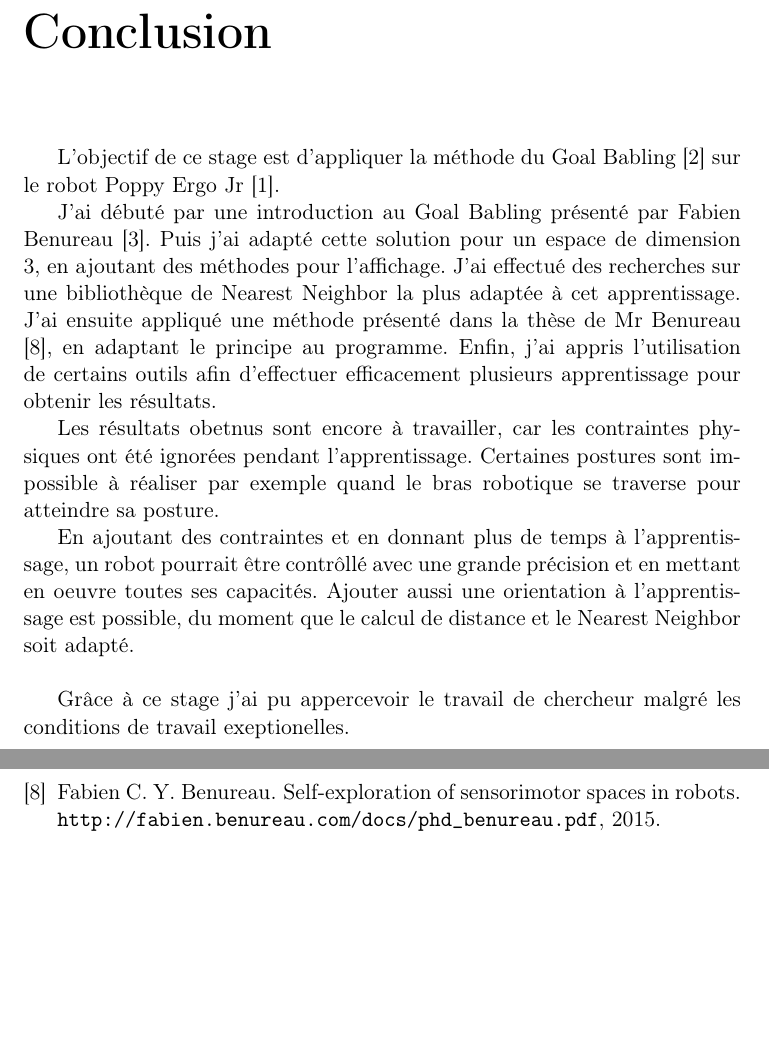
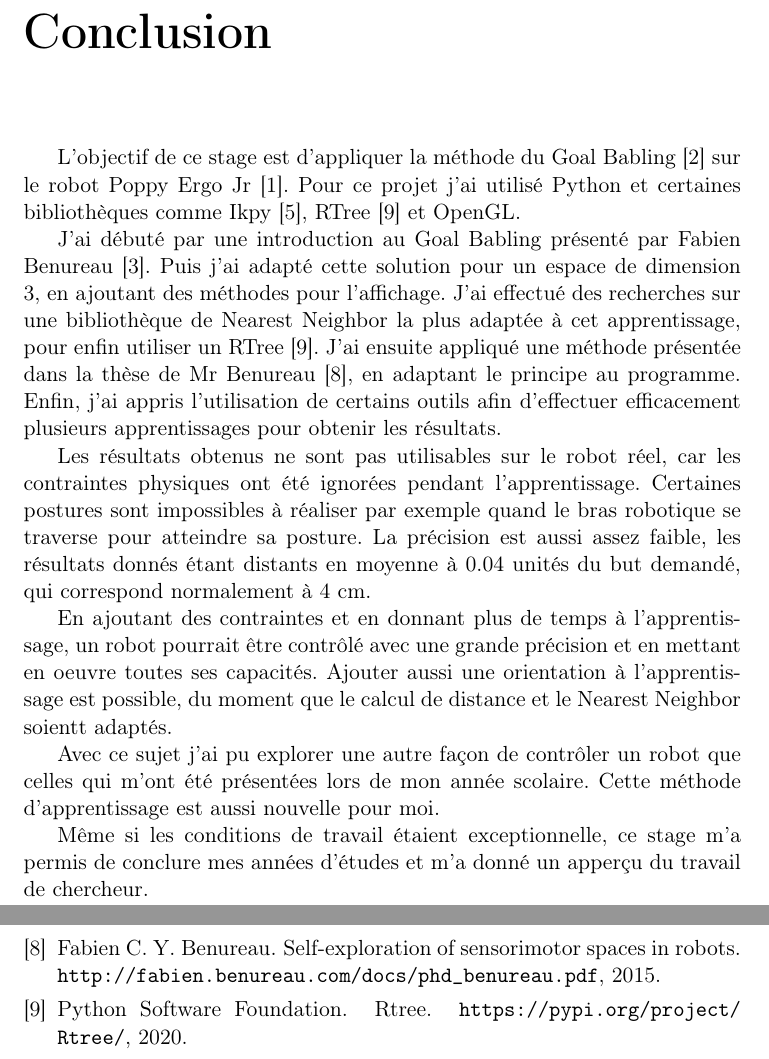
Before and after one commit to lukyky414/Goal_Babling, a LaTeX document (rapport/rapport.tex, which reads rapport/sample.bib): two parts of pages 23 and 24 of 24, joined at a grey line, cut so that both start at the same text, the shorter picture padded with empty space. Compiled offline with pdfLaTeX.

Commit message:
Conclusion - Rapport rendu

```diff
--- a/rapport/rapport.tex
+++ b/rapport/rapport.tex
@@ -694,28 +694,25 @@ La précision est aussi impactée négativement avec l'augmentation de la résol
 
 % Rappel du sujet,
 L'objectif de ce stage est d'appliquer la méthode du Goal Babling \cite{GoalBabling} sur le robot Poppy Ergo Jr \cite{PoppyErgoJr}.
+Pour ce projet j'ai utilisé Python et certaines bibliothèques comme Ikpy \cite{IKPy}, RTree \cite{RTree} et OpenGL.
 
 J'ai débuté par une introduction au Goal Babling présenté par Fabien Benureau \cite{TutoGoalBabling}.
 Puis j'ai adapté cette solution pour un espace de dimension 3, en ajoutant des méthodes pour l'affichage.
-J'ai effectué des recherches sur une bibliothèque de Nearest Neighbor la plus adaptée à cet apprentissage.
-J'ai ensuite appliqué une méthode présenté dans la thèse de Mr Benureau \cite{TheseBenureau}, en adaptant le principe au programme.
-Enfin, j'ai appris l'utilisation de certains outils afin d'effectuer efficacement plusieurs apprentissage pour obtenir les résultats.
+J'ai effectué des recherches sur une bibliothèque de Nearest Neighbor la plus adaptée à cet apprentissage, pour enfin utiliser un RTree \cite{RTree}.
+J'ai ensuite appliqué une méthode présentée dans la thèse de Mr Benureau \cite{TheseBenureau}, en adaptant le principe au programme.
+Enfin, j'ai appris l'utilisation de certains outils afin d'effectuer efficacement plusieurs apprentissages pour obtenir les résultats.
 
-% rappel des résultats,
-Les résultats obetnus sont encore à travailler, car les contraintes physiques ont été ignorées pendant l'apprentissage.
-Certaines postures sont impossible à réaliser par exemple quand le bras robotique se traverse pour atteindre sa posture.
+Les résultats obtenus ne sont pas utilisables sur le robot réel, car les contraintes physiques ont été ignorées pendant l'apprentissage.
+Certaines postures sont impossibles à réaliser par exemple quand le bras robotique se traverse pour atteindre sa posture.
+La précision est aussi assez faible, les résultats donnés étant distants en moyenne à 0.04 unités du but demandé, qui correspond normalement à 4 cm.
 
-% vers quoi ça va mener (ouverture pour toi, pour moi c'est la suite du sujet etc),
-En ajoutant des contraintes et en donnant plus de temps à l'apprentissage, un robot pourrait être contrôllé avec une grande précision et en mettant en oeuvre toutes ses capacités.
-Ajouter aussi une orientation à l'apprentissage est possible, du moment que le calcul de distance et le Nearest Neighbor soit adapté.
+En ajoutant des contraintes et en donnant plus de temps à l'apprentissage, un robot pourrait être contrôlé avec une grande précision et en mettant en oeuvre toutes ses capacités.
+Ajouter aussi une orientation à l'apprentissage est possible, du moment que le calcul de distance et le Nearest Neighbor soientt adaptés.
 
-\phantom{INVISIBLE LINE}
+Avec ce sujet j'ai pu explorer une autre façon de contrôler un robot que celles qui m'ont été présentées lors de mon année scolaire.
+Cette méthode d'apprentissage est aussi nouvelle pour moi.
 
-% ce que ça m'a appris,
-Grâce à ce stage j'ai pu appercevoir le travail de chercheur malgré les conditions de travail exeptionelles.
-% si c'est en accord avec ma formation,
-% en quoi ma formation m'a aidé à être opérationnelle sur mon sujet
-
+Même si les conditions de travail étaient exceptionnelle, ce stage m'a permis de conclure mes années d'études et m'a donné un apperçu du travail de chercheur.
 
 %%%%%%%%%%%%%%%%
 % BIBLIOGRAPHY %
--- a/rapport/sample.bib
+++ b/rapport/sample.bib
@@ -21,3 +21,7 @@
     DOI={10.3389/neuro.12.006.2007},
     ISSN={1662-5218},
     ABSTRACT={Intrinsic motivation, centrally involved in spontaneous exploration and curiosity, is a crucial concept in developmental psychology. It has been argued to be a crucial mechanism for open-ended cognitive development in humans, and as such has gathered a growing interest from developmental roboticists in the recent years. The goal of this paper is threefold. First, it provides a synthesis of the different approaches of intrinsic motivation in psychology. Second, by interpreting these approaches in a computational reinforcement learning framework, we argue that they are not operational and even sometimes inconsistent. Third, we set the ground for a systematic operational study of intrinsic motivation by presenting a formal typology of possible computational approaches. This typology is partly based on existing computational models, but also presents new ways of conceptualizing intrinsic motivation. We argue that this kind of computational typology might be useful for opening new avenues for research both in psychology and developmental robotics.}
+}
+
+@online{
+    RTree,
```
Also changed, not shown: rapport/sample.bib (5 more changed lines).
